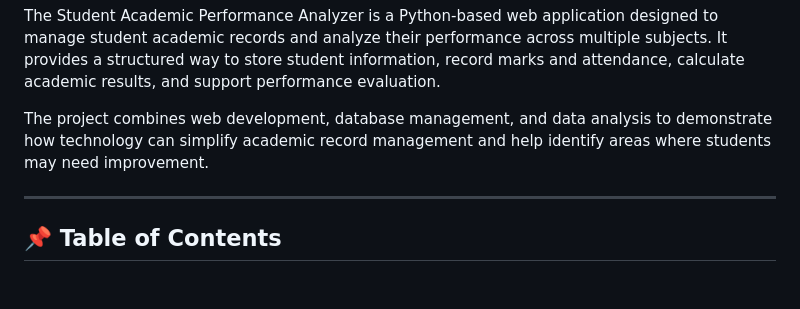
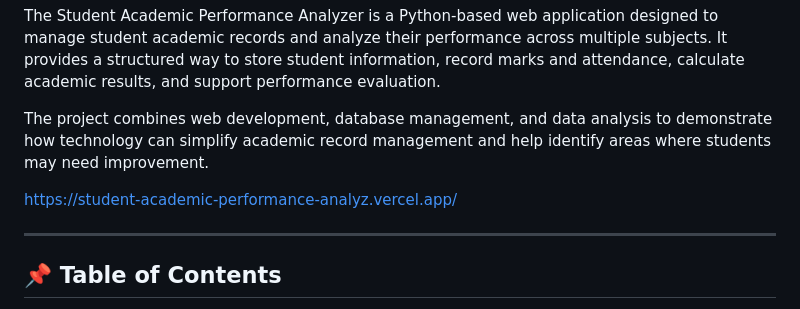
Before and after one commit to yatharthg1727-ctrl/Student-Academic-Performance-Analyzer, a Markdown page: README.md, the part around the change. Rendered like a GitHub page; blank space fills up the shorter version.

Commit message:
Add project link to README
Added project link to README for easy access.

```diff
--- a/README.md
+++ b/README.md
@@ -5,6 +5,8 @@
 The Student Academic Performance Analyzer is a Python-based web application designed to manage student academic records and analyze their performance across multiple subjects. It provides a structured way to store student information, record marks and attendance, calculate academic results, and support performance evaluation.
 
 The project combines web development, database management, and data analysis to demonstrate how technology can simplify academic record management and help identify areas where students may need improvement.
+
+https://student-academic-performance-analyz.vercel.app/
 
 ---
 
```
